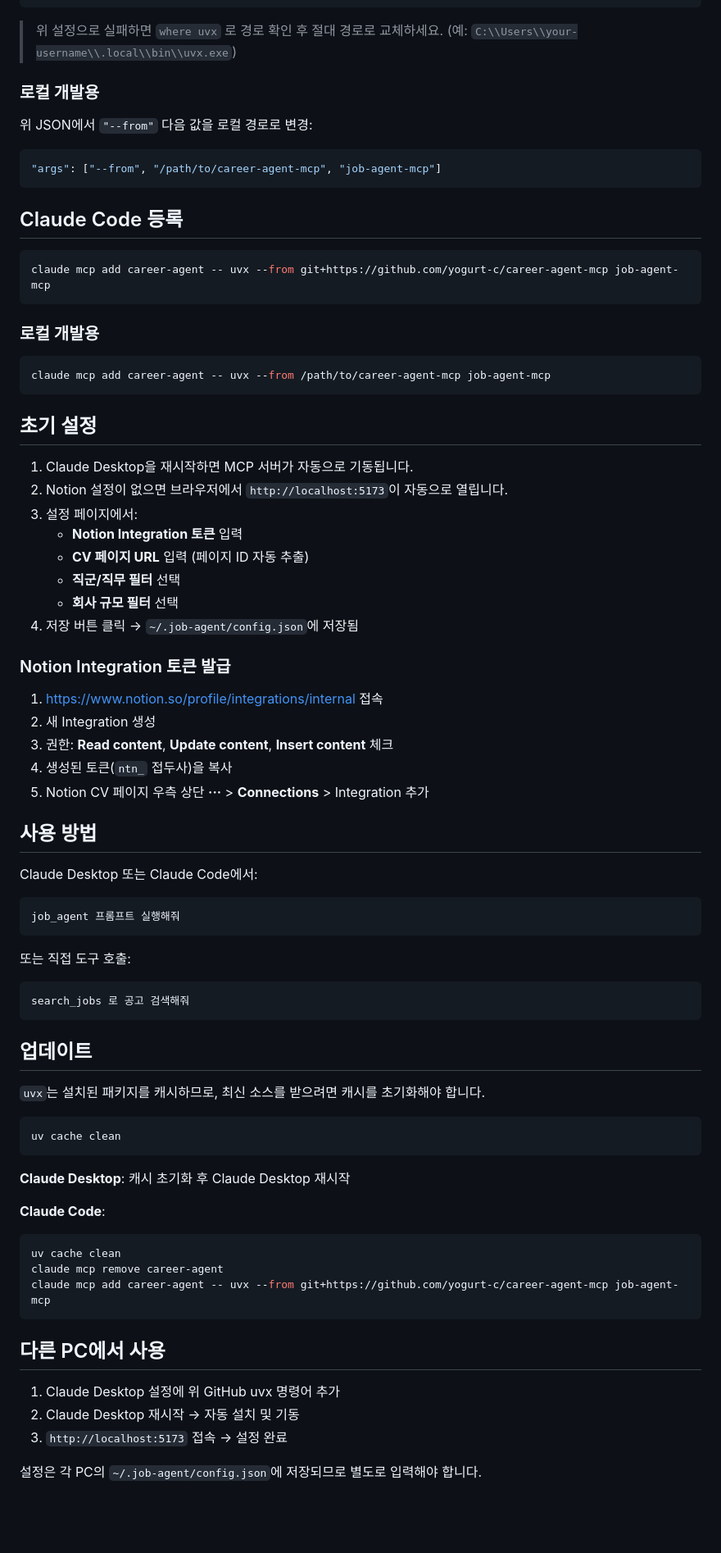
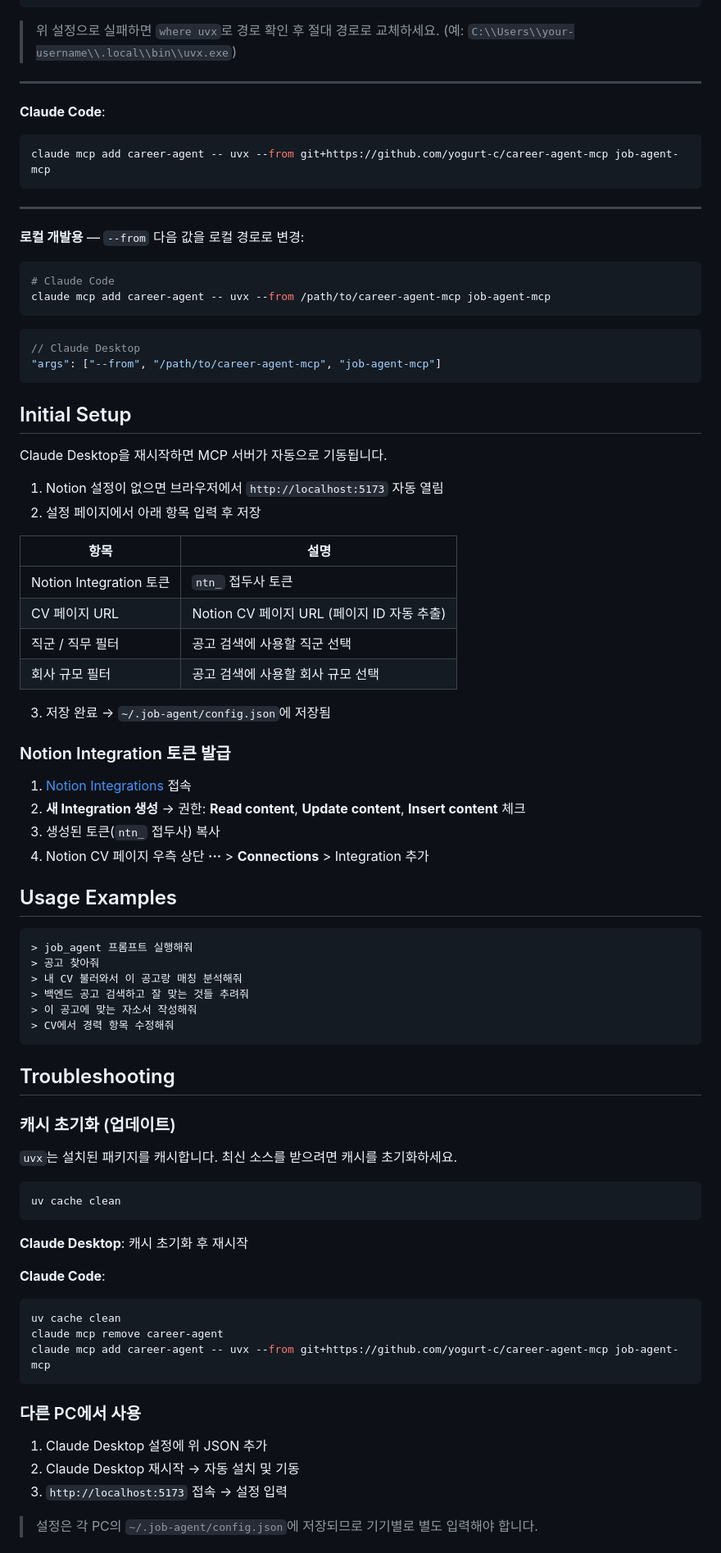
Before and after one commit to yogurt-c/career-agent-mcp, a Markdown page: README.md, the part around one of its changes. Shown at 82% size. Rendered like a GitHub page; blank space fills up the shorter version.

Commit message:
Docs: rewrite README in table-driven style with usage examples and troubleshooting

````diff
--- a/README.md
+++ b/README.md
@@ -91,85 +82,86 @@ Windows는 GUI 앱도 시스템 PATH를 상속하므로 `uvx` 그대로 사용
 }
 ```
 
-> 위 설정으로 실패하면 `where uvx` 로 경로 확인 후 절대 경로로 교체하세요.
+> 위 설정으로 실패하면 `where uvx`로 경로 확인 후 절대 경로로 교체하세요.
 > (예: `C:\\Users\\your-username\\.local\\bin\\uvx.exe`)
 
-### 로컬 개발용
+---
 
-위 JSON에서 `"--from"` 다음 값을 로컬 경로로 변경:
-
-```json
-"args": ["--from", "/path/to/career-agent-mcp", "job-agent-mcp"]
-```
-
-## Claude Code 등록
-
+**Claude Code**:
 ```bash
 claude mcp add career-agent -- uvx --from git+https://github.com/yogurt-c/career-agent-mcp job-agent-mcp
 ```
 
-### 로컬 개발용
+---
 
+**로컬 개발용** — `--from` 다음 값을 로컬 경로로 변경:
 ```bash
+# Claude Code
 claude mcp add career-agent -- uvx --from /path/to/career-agent-mcp job-agent-mcp
 ```
+```json
+// Claude Desktop
+"args": ["--from", "/path/to/career-agent-mcp", "job-agent-mcp"]
+```
 
-## 초기 설정
+## Initial Setup
 
-1. Claude Desktop을 재시작하면 MCP 서버가 자동으로 기동됩니다.
-2. Notion 설정이 없으면 브라우저에서 `http://localhost:5173`이 자동으로 열립니다.
-3. 설정 페이지에서:
-   - **Notion Integration 토큰** 입력
-   - **CV 페이지 URL** 입력 (페이지 ID 자동 추출)
-   - **직군/직무 필터** 선택
-   - **회사 규모 필터** 선택
-4. 저장 버튼 클릭 → `~/.job-agent/config.json`에 저장됨
+Claude Desktop을 재시작하면 MCP 서버가 자동으로 기동됩니다.
+
+1. Notion 설정이 없으면 브라우저에서 `http://localhost:5173` 자동 열림
+2. 설정 페이지에서 아래 항목 입력 후 저장
+
+| 항목 | 설명 |
+|------|------|
+| Notion Integration 토큰 | `ntn_` 접두사 토큰 |
+| CV 페이지 URL | Notion CV 페이지 URL (페이지 ID 자동 추출) |
+| 직군 / 직무 필터 | 공고 검색에 사용할 직군 선택 |
+| 회사 규모 필터 | 공고 검색에 사용할 회사 규모 선택 |
+
+3. 저장 완료 → `~/.job-agent/config.json`에 저장됨
 
 ### Notion Integration 토큰 발급
 
-1. [https://www.notion.so/profile/integrations/internal](https://www.notion.so/profile/integrations/internal) 접속
-2. 새 Integration 생성
-3. 권한: **Read content**, **Update content**, **Insert content** 체크
-4. 생성된 토큰(`ntn_` 접두사)을 복사
-5. Notion CV 페이지 우측 상단 **···** > **Connections** > Integration 추가
+1. [Notion Integrations](https://www.notion.so/profile/integrations/internal) 접속
+2. **새 Integration 생성** → 권한: **Read content**, **Update content**, **Insert content** 체크
+3. 생성된 토큰(`ntn_` 접두사) 복사
+4. Notion CV 페이지 우측 상단 **···** > **Connections** > Integration 추가
 
-## 사용 방법
-
-Claude Desktop 또는 Claude Code에서:
+## Usage Examples
 
 ```
-job_agent 프롬프트 실행해줘
+> job_agent 프롬프트 실행해줘
+> 공고 찾아줘
+> 내 CV 불러와서 이 공고랑 매칭 분석해줘
+> 백엔드 공고 검색하고 잘 맞는 것들 추려줘
+> 이 공고에 맞는 자소서 작성해줘
+> CV에서 경력 항목 수정해줘
 ```
 
-또는 직접 도구 호출:
+## Troubleshooting
 
-```
-search_jobs 로 공고 검색해줘
-```
+### 캐시 초기화 (업데이트)
 
-## 업데이트
-
-`uvx`는 설치된 패키지를 캐시하므로, 최신 소스를 받으려면 캐시를 초기화해야 합니다.
+`uvx`는 설치된 패키지를 캐시합니다. 최신 소스를 받으려면 캐시를 초기화하세요.
 
 ```bash
 uv cache clean
 ```
 
-**Claude Desktop**: 캐시 초기화 후 Claude Desktop 재시작
+**Claude Desktop**: 캐시 초기화 후 재시작
 
 **Claude Code**:
-
 ```bash
 uv cache clean
 claude mcp remove career-agent
 claude mcp add career-agent -- uvx --from git+https://github.com/yogurt-c/career-agent-mcp job-agent-mcp
 ```
 
-## 다른 PC에서 사용
+### 다른 PC에서 사용
 
-1. Claude Desktop 설정에 위 GitHub uvx 명령어 추가
+1. Claude Desktop 설정에 위 JSON 추가
 2. Claude Desktop 재시작 → 자동 설치 및 기동
-3. `http://localhost:5173` 접속 → 설정 완료
+3. `http://localhost:5173` 접속 → 설정 입력
 
-설정은 각 PC의 `~/.job-agent/config.json`에 저장되므로 별도로 입력해야 합니다.
+> 설정은 각 PC의 `~/.job-agent/config.json`에 저장되므로 기기별로 별도 입력해야 합니다.
 
````
Also changed, not shown: other parts of README.md (+35 -44 lines).
